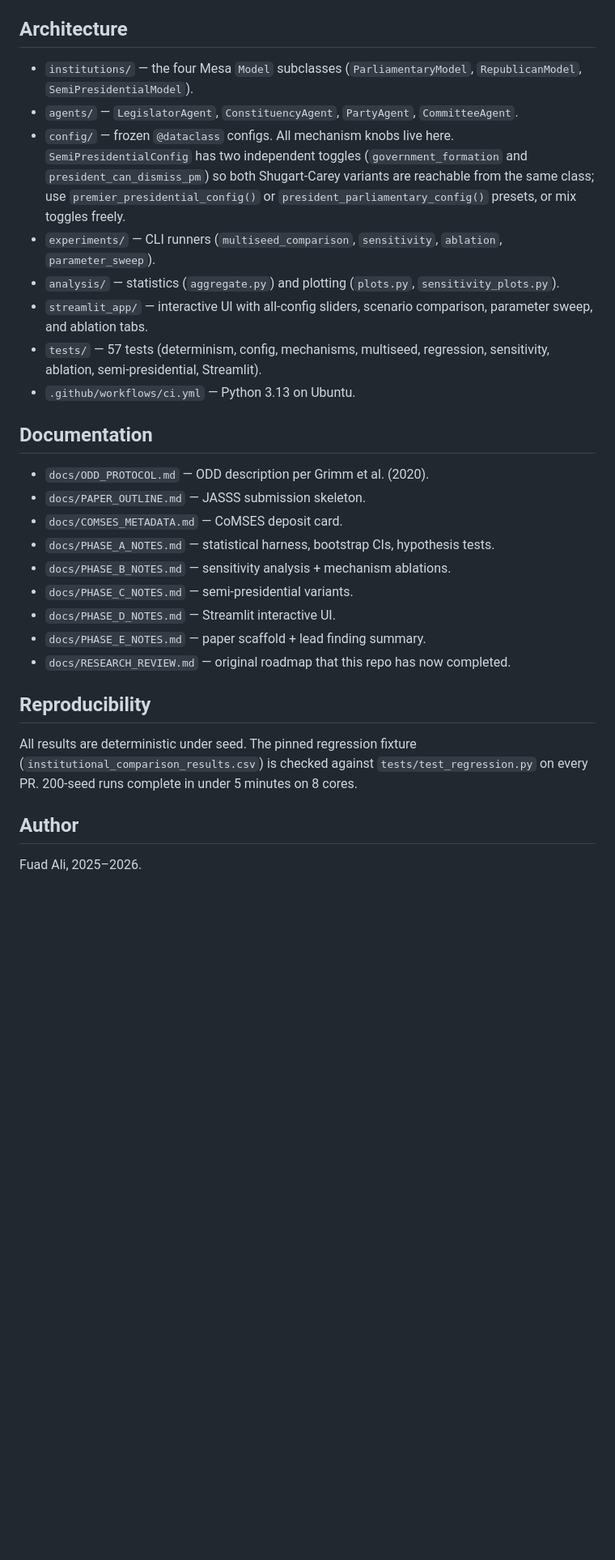
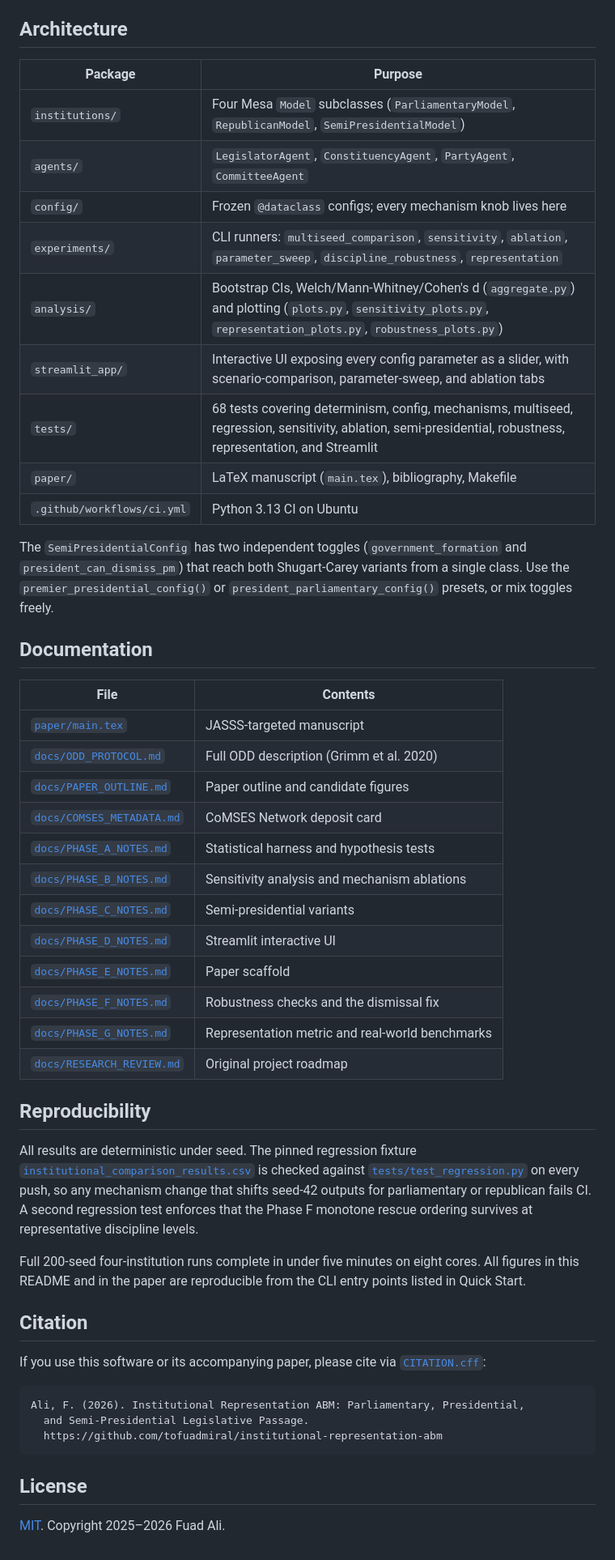
Before and after one commit to tofuadmiral/institutional-representation-abm, a Markdown page: README.md, the part around one of its changes. Shown at 81% size. Drawn GitHub-style; blank space fills up the shorter version.

````diff
--- a/README.md
+++ b/README.md
@@ -51,44 +76,53 @@ See `docs/PAPER_OUTLINE.md` for the full writeup.
 
 ## Architecture
 
-- `institutions/` — the four Mesa `Model` subclasses (`ParliamentaryModel`,
-  `RepublicanModel`, `SemiPresidentialModel`).
-- `agents/` — `LegislatorAgent`, `ConstituencyAgent`, `PartyAgent`,
-  `CommitteeAgent`.
-- `config/` — frozen `@dataclass` configs. All mechanism knobs live here.
-  `SemiPresidentialConfig` has two independent toggles (`government_formation`
-  and `president_can_dismiss_pm`) so both Shugart-Carey variants are reachable
-  from the same class; use `premier_presidential_config()` or
-  `president_parliamentary_config()` presets, or mix toggles freely.
-- `experiments/` — CLI runners (`multiseed_comparison`, `sensitivity`,
-  `ablation`, `parameter_sweep`).
-- `analysis/` — statistics (`aggregate.py`) and plotting
-  (`plots.py`, `sensitivity_plots.py`).
-- `streamlit_app/` — interactive UI with all-config sliders, scenario
-  comparison, parameter sweep, and ablation tabs.
-- `tests/` — 57 tests (determinism, config, mechanisms, multiseed,
-  regression, sensitivity, ablation, semi-presidential, Streamlit).
-- `.github/workflows/ci.yml` — Python 3.13 on Ubuntu.
+| Package | Purpose |
+|---|---|
+| `institutions/` | Four Mesa `Model` subclasses (`ParliamentaryModel`, `RepublicanModel`, `SemiPresidentialModel`) |
+| `agents/` | `LegislatorAgent`, `ConstituencyAgent`, `PartyAgent`, `CommitteeAgent` |
+| `config/` | Frozen `@dataclass` configs; every mechanism knob lives here |
+| `experiments/` | CLI runners: `multiseed_comparison`, `sensitivity`, `ablation`, `parameter_sweep`, `discipline_robustness`, `representation` |
+| `analysis/` | Bootstrap CIs, Welch/Mann-Whitney/Cohen's d (`aggregate.py`) and plotting (`plots.py`, `sensitivity_plots.py`, `representation_plots.py`, `robustness_plots.py`) |
+| `streamlit_app/` | Interactive UI exposing every config parameter as a slider, with scenario-comparison, parameter-sweep, and ablation tabs |
+| `tests/` | 68 tests covering determinism, config, mechanisms, multiseed, regression, sensitivity, ablation, semi-presidential, robustness, representation, and Streamlit |
+| `paper/` | LaTeX manuscript (`main.tex`), bibliography, Makefile |
+| `.github/workflows/ci.yml` | Python 3.13 CI on Ubuntu |
+
+The `SemiPresidentialConfig` has two independent toggles (`government_formation` and `president_can_dismiss_pm`) that reach both Shugart-Carey variants from a single class. Use the `premier_presidential_config()` or `president_parliamentary_config()` presets, or mix toggles freely.
 
 ## Documentation
 
-- `docs/ODD_PROTOCOL.md` — ODD description per Grimm et al. (2020).
-- `docs/PAPER_OUTLINE.md` — JASSS submission skeleton.
-- `docs/COMSES_METADATA.md` — CoMSES deposit card.
-- `docs/PHASE_A_NOTES.md` — statistical harness, bootstrap CIs, hypothesis tests.
-- `docs/PHASE_B_NOTES.md` — sensitivity analysis + mechanism ablations.
-- `docs/PHASE_C_NOTES.md` — semi-presidential variants.
-- `docs/PHASE_D_NOTES.md` — Streamlit interactive UI.
-- `docs/PHASE_E_NOTES.md` — paper scaffold + lead finding summary.
-- `docs/RESEARCH_REVIEW.md` — original roadmap that this repo has now
-  completed.
+| File | Contents |
+|---|---|
+| [`paper/main.tex`](paper/main.tex) | JASSS-targeted manuscript |
+| [`docs/ODD_PROTOCOL.md`](docs/ODD_PROTOCOL.md) | Full ODD description (Grimm et al. 2020) |
+| [`docs/PAPER_OUTLINE.md`](docs/PAPER_OUTLINE.md) | Paper outline and candidate figures |
+| [`docs/COMSES_METADATA.md`](docs/COMSES_METADATA.md) | CoMSES Network deposit card |
+| [`docs/PHASE_A_NOTES.md`](docs/PHASE_A_NOTES.md) | Statistical harness and hypothesis tests |
+| [`docs/PHASE_B_NOTES.md`](docs/PHASE_B_NOTES.md) | Sensitivity analysis and mechanism ablations |
+| [`docs/PHASE_C_NOTES.md`](docs/PHASE_C_NOTES.md) | Semi-presidential variants |
+| [`docs/PHASE_D_NOTES.md`](docs/PHASE_D_NOTES.md) | Streamlit interactive UI |
+| [`docs/PHASE_E_NOTES.md`](docs/PHASE_E_NOTES.md) | Paper scaffold |
+| [`docs/PHASE_F_NOTES.md`](docs/PHASE_F_NOTES.md) | Robustness checks and the dismissal fix |
+| [`docs/PHASE_G_NOTES.md`](docs/PHASE_G_NOTES.md) | Representation metric and real-world benchmarks |
+| [`docs/RESEARCH_REVIEW.md`](docs/RESEARCH_REVIEW.md) | Original project roadmap |
 
 ## Reproducibility
 
-All results are deterministic under seed. The pinned regression fixture
-(`institutional_comparison_results.csv`) is checked against `tests/test_regression.py`
-on every PR. 200-seed runs complete in under 5 minutes on 8 cores.
+All results are deterministic under seed. The pinned regression fixture [`institutional_comparison_results.csv`](institutional_comparison_results.csv) is checked against [`tests/test_regression.py`](tests/test_regression.py) on every push, so any mechanism change that shifts seed-42 outputs for parliamentary or republican fails CI. A second regression test enforces that the Phase F monotone rescue ordering survives at representative discipline levels.
 
-## Author
+Full 200-seed four-institution runs complete in under five minutes on eight cores. All figures in this README and in the paper are reproducible from the CLI entry points listed in Quick Start.
 
-Fuad Ali, 2025–2026.
+## Citation
+
+If you use this software or its accompanying paper, please cite via [`CITATION.cff`](CITATION.cff):
+
+```
+Ali, F. (2026). Institutional Representation ABM: Parliamentary, Presidential,
+  and Semi-Presidential Legislative Passage.
+  https://github.com/tofuadmiral/institutional-representation-abm
+```
+
+## License
+
+[MIT](LICENSE). Copyright 2025–2026 Fuad Ali.
````
Also changed, not shown: other parts of README.md (+51 -26 lines).
